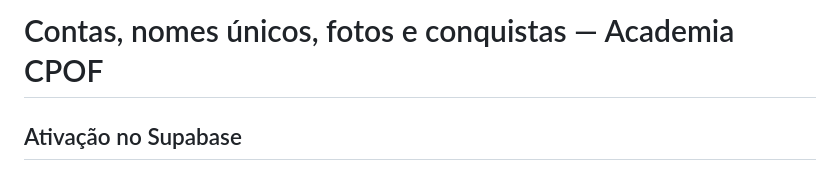
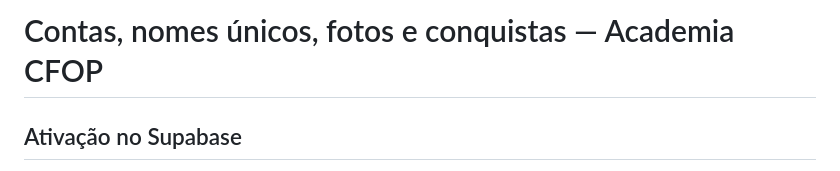
Before and after one commit to AllanGhabriell/metodocpof, a Markdown page: docs/CONTAS-PERFIL-CONQUISTAS.md, the part around the change. Drawn GitHub-style.

Commit message:
docs: fix Academia CFOP naming while preserving legacy configuration keys

```diff
--- a/docs/CONTAS-PERFIL-CONQUISTAS.md
+++ b/docs/CONTAS-PERFIL-CONQUISTAS.md
@@ -1,4 +1,4 @@
-# Contas, nomes únicos, fotos e conquistas — Academia CPOF
+# Contas, nomes únicos, fotos e conquistas — Academia CFOP
 
 ## Ativação no Supabase
 
```
